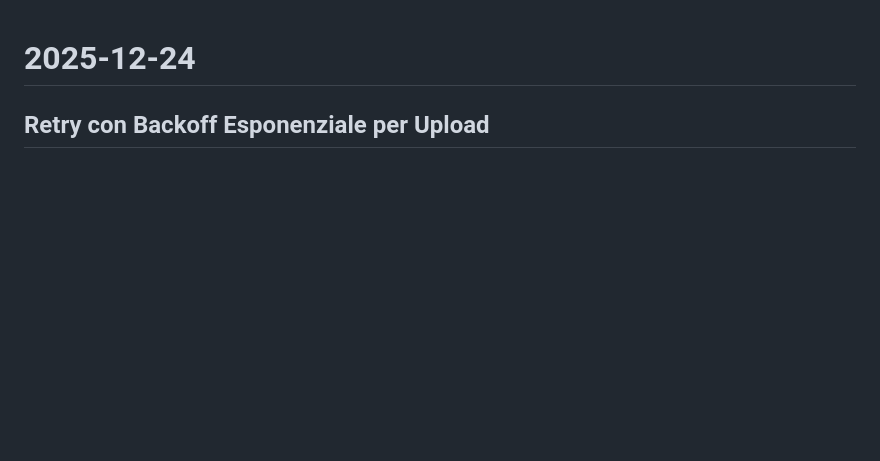
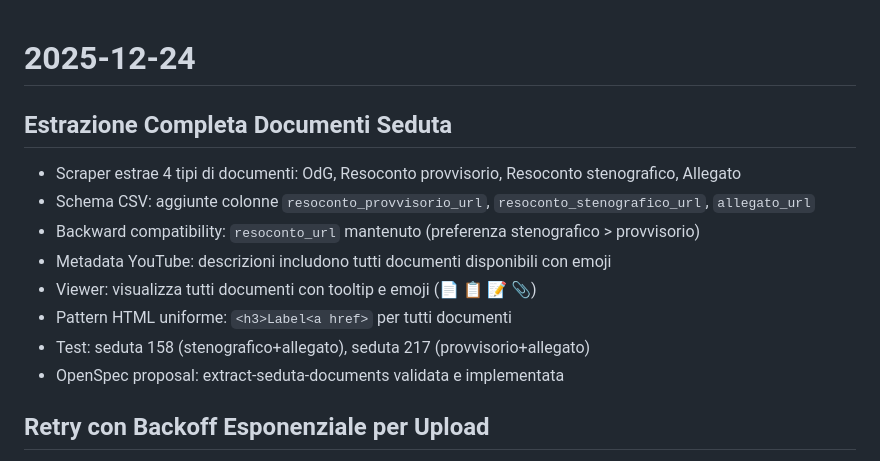
Before and after one commit to aborruso/ars_sicilia, a Markdown page: LOG.md, the part around the change. Drawn GitHub-style; blank space fills up the shorter version.

Commit message:
docs: update LOG with complete document extraction

```diff
--- a/LOG.md
+++ b/LOG.md
@@ -1,4 +1,15 @@
 # 2025-12-24
+
+## Estrazione Completa Documenti Seduta
+
+- Scraper estrae 4 tipi di documenti: OdG, Resoconto provvisorio, Resoconto stenografico, Allegato
+- Schema CSV: aggiunte colonne `resoconto_provvisorio_url`, `resoconto_stenografico_url`, `allegato_url`
+- Backward compatibility: `resoconto_url` mantenuto (preferenza stenografico > provvisorio)
+- Metadata YouTube: descrizioni includono tutti documenti disponibili con emoji
+- Viewer: visualizza tutti documenti con tooltip e emoji (📄 📋 📝 📎)
+- Pattern HTML uniforme: `<h3>Label<a href>` per tutti documenti
+- Test: seduta 158 (stenografico+allegato), seduta 217 (provvisorio+allegato)
+- OpenSpec proposal: extract-seduta-documents validata e implementata
 
 ## Retry con Backoff Esponenziale per Upload
 
```
